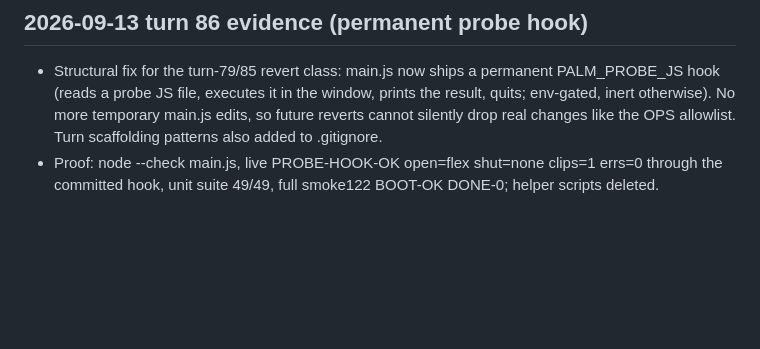
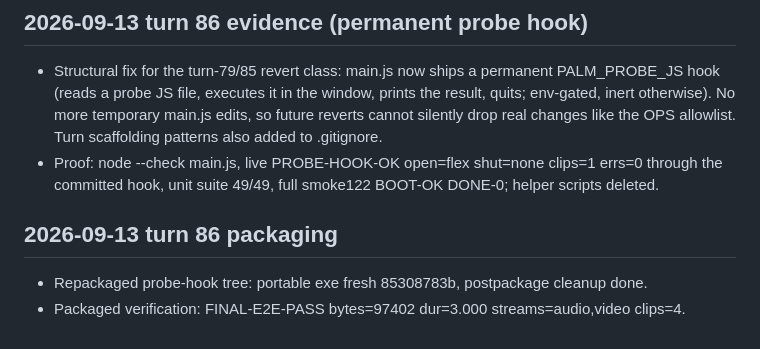
Before and after one commit to SaymonMaster14/palmier-pro-windows, a Markdown page: PORTING_LEDGER.md, the part around the change. Rendered like a GitHub page; blank space fills up the shorter version.

Commit message:
Repackaged probe-hook tree, verified packaged

```diff
--- a/PORTING_LEDGER.md
+++ b/PORTING_LEDGER.md
@@ -597,3 +597,8 @@ ode apps/editor/scripts/run-mcp-e2e.js\ -> MCP-E2E-PASS, RUN-MCP-E2E-PASS). UI-l
 
 - Structural fix for the turn-79/85 revert class: main.js now ships a permanent PALM_PROBE_JS hook (reads a probe JS file, executes it in the window, prints the result, quits; env-gated, inert otherwise). No more temporary main.js edits, so future reverts cannot silently drop real changes like the OPS allowlist. Turn scaffolding patterns also added to .gitignore.
 - Proof: node --check main.js, live PROBE-HOOK-OK open=flex shut=none clips=1 errs=0 through the committed hook, unit suite 49/49, full smoke122 BOOT-OK DONE-0; helper scripts deleted.
+
+## 2026-09-13 turn 86 packaging
+
+- Repackaged probe-hook tree: portable exe fresh 85308783b, postpackage cleanup done.
+- Packaged verification: FINAL-E2E-PASS bytes=97402 dur=3.000 streams=audio,video clips=4.
```
